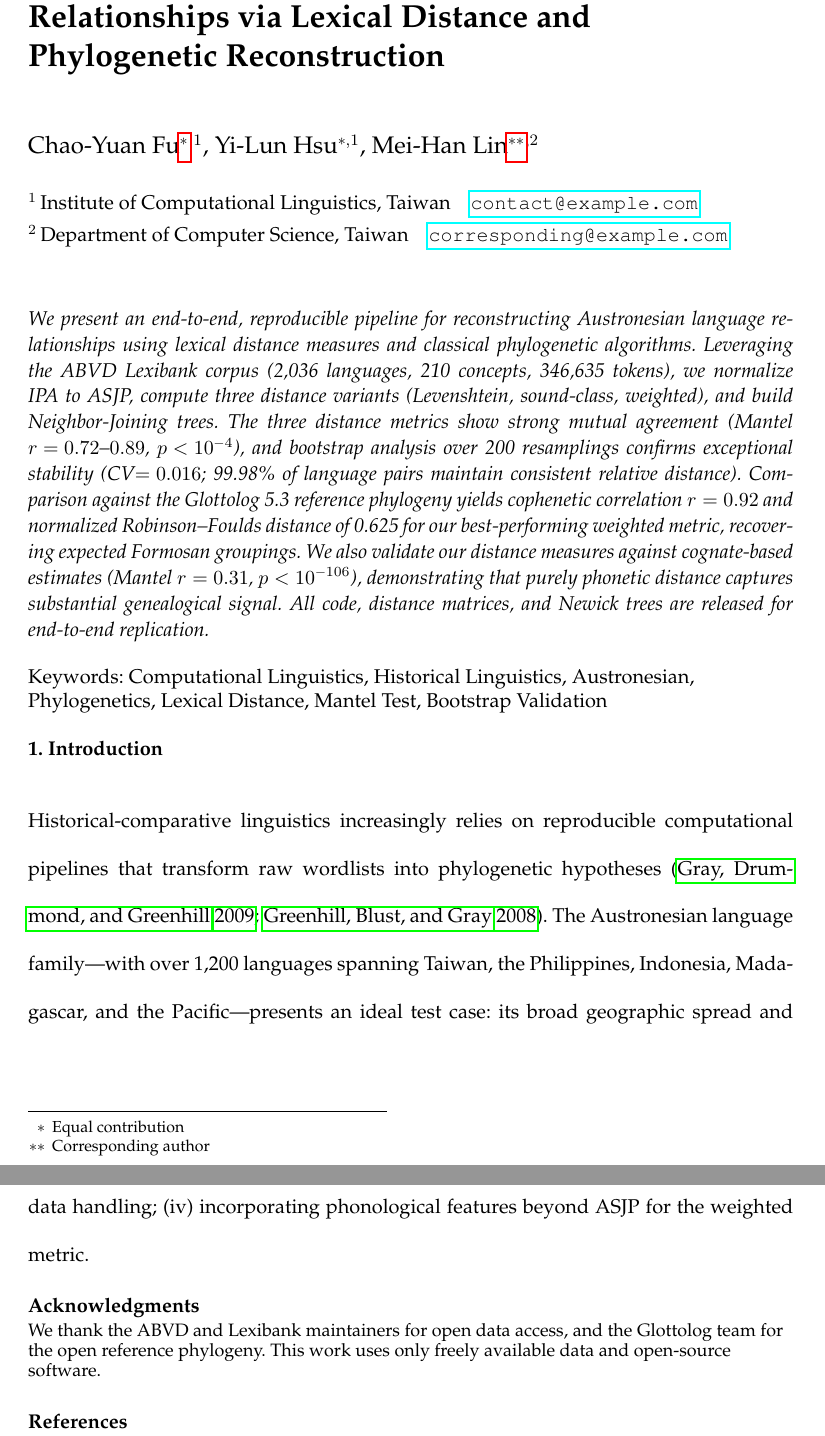
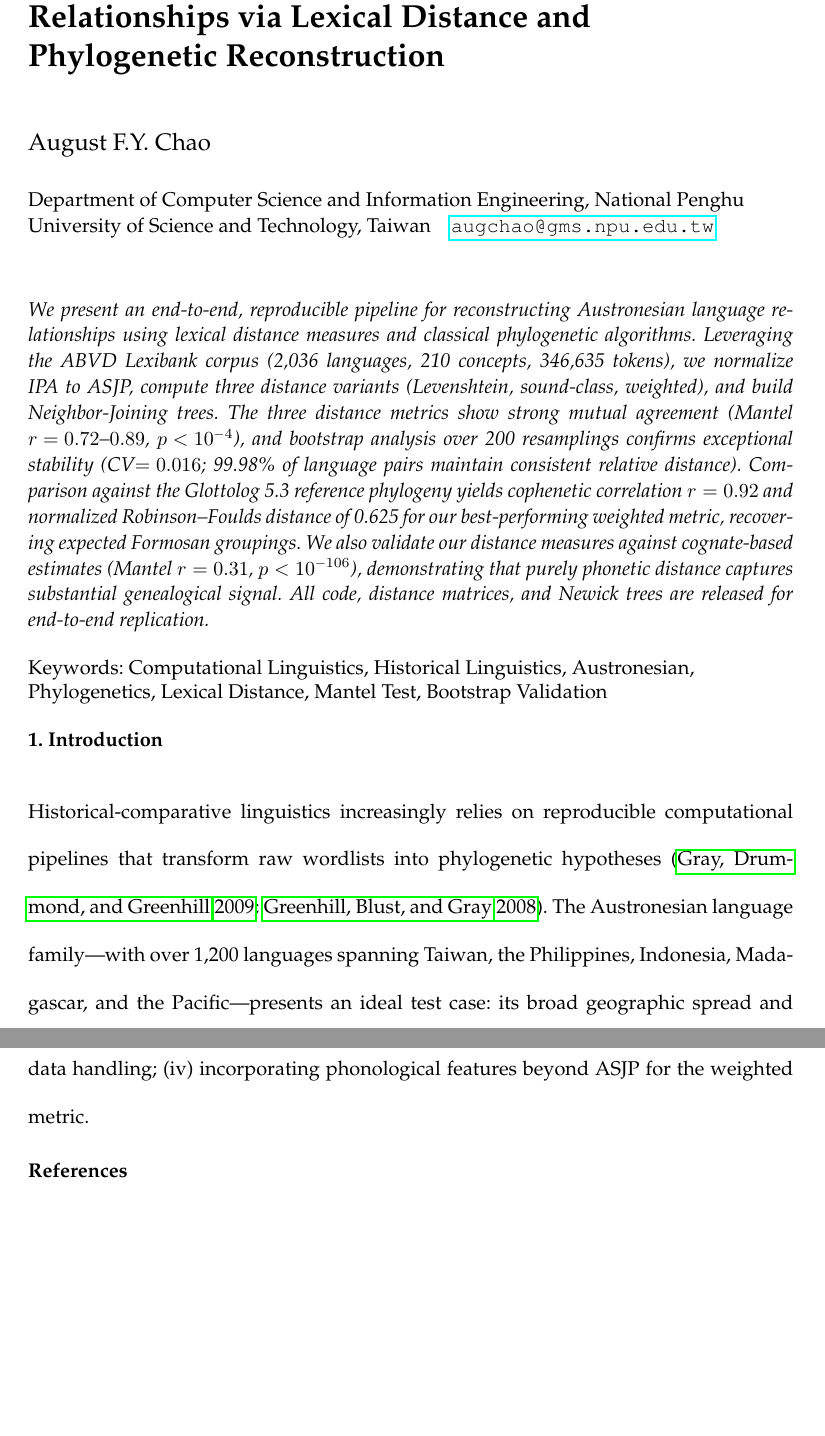
Before and after one commit to AugustChaoTW/Austronesian, a LaTeX document (paper/cl/CL-AUG.tex): two parts of pages 1 and 11 of 11 before the commit and two parts of pages 1 and 10 of 11 after it, joined at a grey line, cut so that both start at the same text, the shorter picture padded with empty space. Compiled offline with pdfLaTeX.

Commit message:
update author to August F.Y. Chao (NPU); remove acknowledgments
Co-authored-by: Sisyphus <clio-agent@sisyphuslabs.ai>

```diff
--- a/paper/cl/CL-AUG.tex
+++ b/paper/cl/CL-AUG.tex
@@ -6,7 +6,7 @@
 \jnum{nn}
 \jyear{2026}
 \runningtitle{Austronesian Phylogeny via Lexical Distance}
-\runningauthor{Chao et al.}
+\runningauthor{Chao}
 
 % Packages
 \usepackage{amsmath}
@@ -19,11 +19,10 @@
 % Title and authors
 \title{Measuring Austronesian Language Relationships via Lexical Distance and Phylogenetic Reconstruction}
 
-\author{Chao-Yuan Fu\thanks{Equal contribution}$^{,1}$, Yi-Lun Hsu$^{*,1}$, Mei-Han Lin\thanks{Corresponding author}$^{,2}$}
+\author{August F.Y. Chao}
 
 \affilblock{
-    \affil{Institute of Computational Linguistics, Taiwan\quad \email{contact@example.com}}
-    \affil{Department of Computer Science, Taiwan\quad \email{corresponding@example.com}}
+    \affil{Department of Computer Science and Information Engineering, National Penghu University of Science and Technology, Taiwan\quad \email{augchao@gms.npu.edu.tw}}
 }
 
 \begin{document}
@@ -203,10 +202,6 @@ We present a reproducible, open pipeline for Austronesian lexicostatistical phyl
 
 Future work includes (i) improving Glottolog identifier alignment to increase external validity coverage; (ii) applying probabilistic tree inference methods for uncertainty quantification; (iii) extending to the full 2{,}036-language sample with explicit missing-data handling; (iv) incorporating phonological features beyond ASJP for the weighted metric.
 
-\begin{acknowledgments}
-We thank the ABVD and Lexibank maintainers for open data access, and the Glottolog team for the open reference phylogeny. This work uses only freely available data and open-source software.
-\end{acknowledgments}
-
 \bibliographystyle{compling}
 \bibliography{../../reference/main}
 
```
